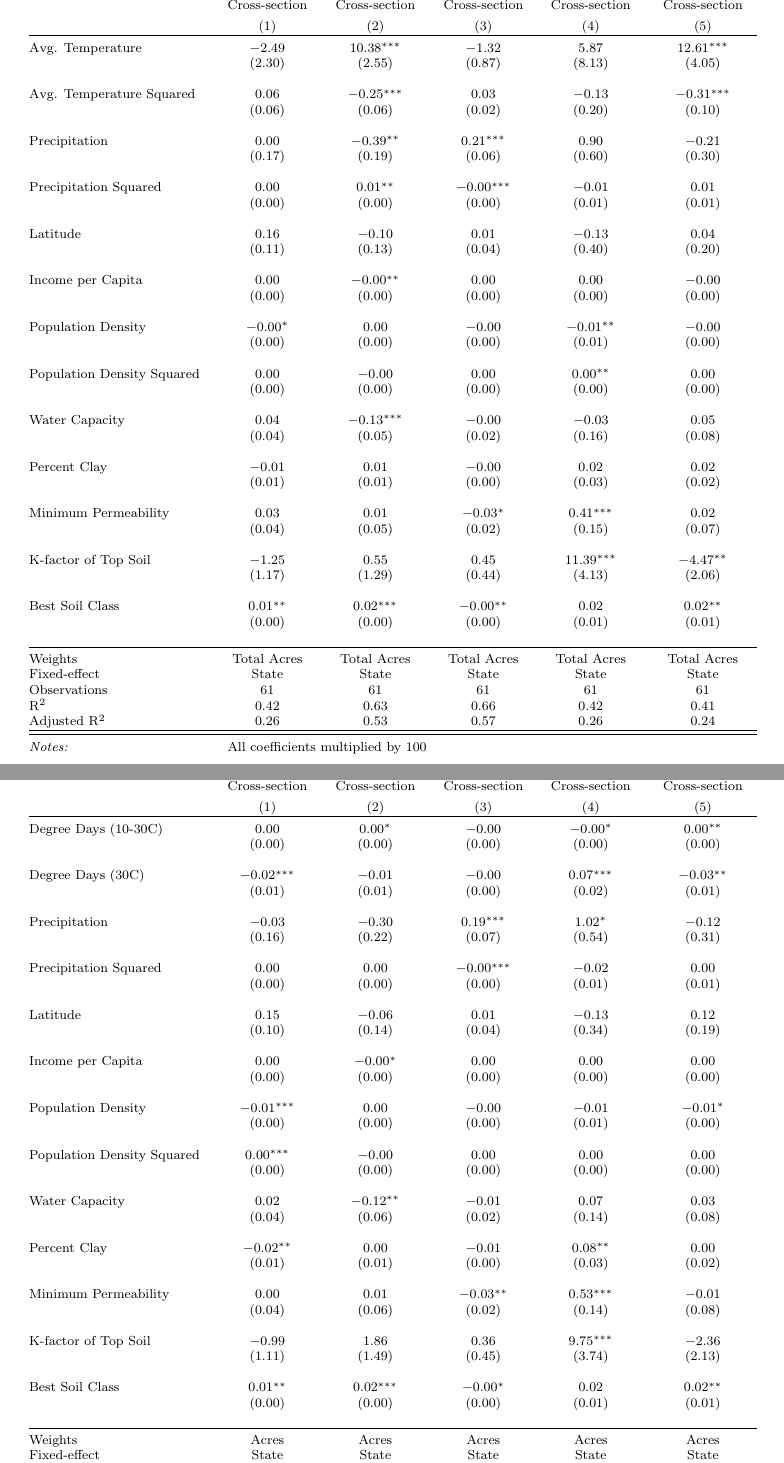
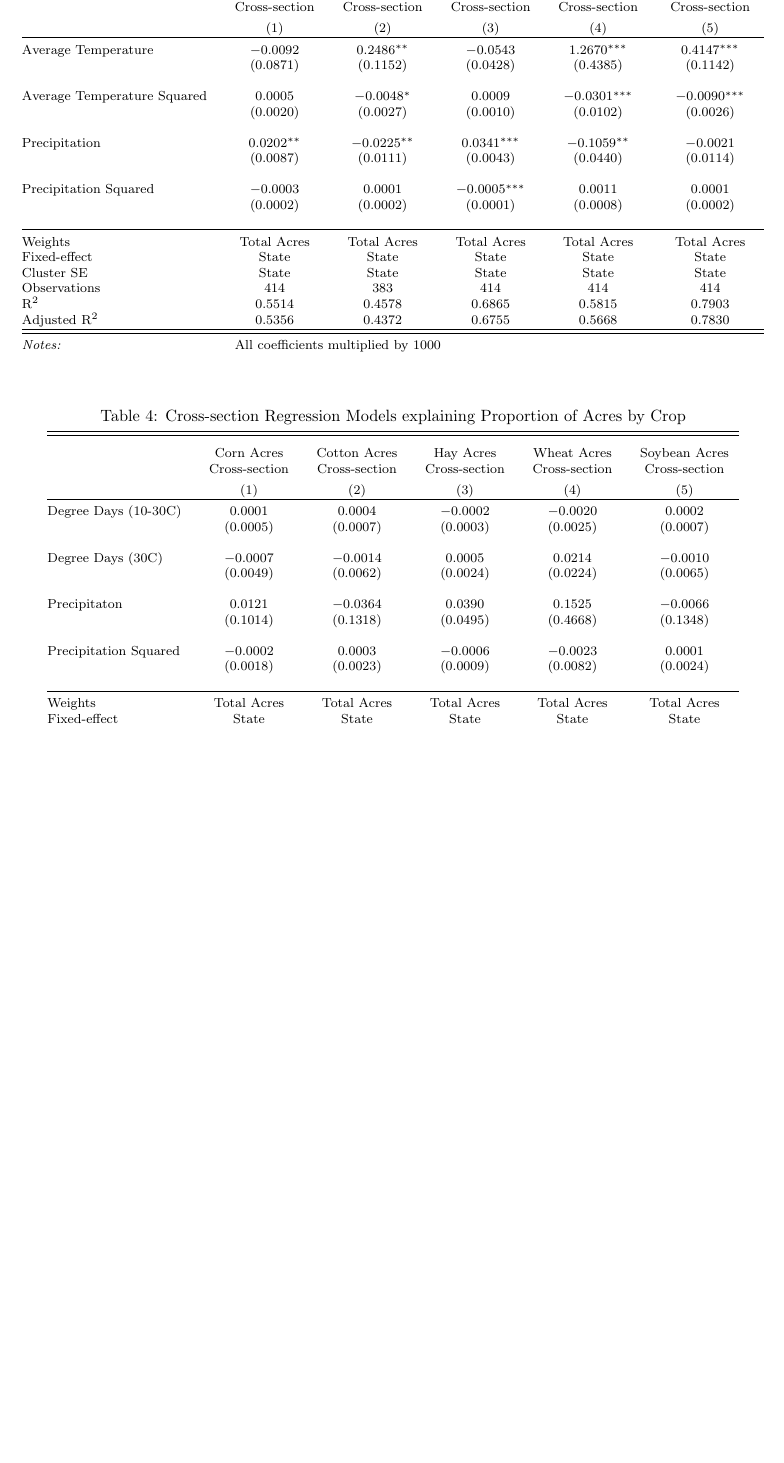
Before and after one commit to johnwoodill/adaptation-along-the-envelope, a LaTeX document (tables/cross_section_regression_tables.tex): two parts of pages 3 and 4 of 4 before the commit and part of page 2 of 2 after it, the two joined at a grey line, cut so that both start at the same text, the shorter picture padded with empty space. Compiled offline with pdfLaTeX.

Commit message:
updated models and tables

```diff
--- a/tables/cross_section_regression_tables.tex
+++ b/tables/cross_section_regression_tables.tex
@@ -144,59 +92,33 @@ Adjusted R$^{2}$ & 0.29 & 0.40 & 0.35 & 0.35 & 0.32 \\
  & Cross-section & Cross-section & Cross-section & Cross-section & Cross-section \\
 \\[-1.8ex] & (1) & (2) & (3) & (4) & (5)\\
 \hline \\[-1.8ex]
- Avg. Temperature & $-$2.49 & 10.38$^{***}$ & $-$1.32 & 5.87 & 12.61$^{***}$ \\
-  & (2.30) & (2.55) & (0.87) & (8.13) & (4.05) \\
+ Average Temperature & $-$0.0092 & 0.2486$^{**}$ & $-$0.0543 & 1.2670$^{***}$ & 0.4147$^{***}$ \\
+  & (0.0871) & (0.1152) & (0.0428) & (0.4385) & (0.1142) \\
   & & & & & \\
- Avg. Temperature Squared & 0.06 & $-$0.25$^{***}$ & 0.03 & $-$0.13 & $-$0.31$^{***}$ \\
-  & (0.06) & (0.06) & (0.02) & (0.20) & (0.10) \\
+ Average Temperature Squared & 0.0005 & $-$0.0048$^{*}$ & 0.0009 & $-$0.0301$^{***}$ & $-$0.0090$^{***}$ \\
+  & (0.0020) & (0.0027) & (0.0010) & (0.0102) & (0.0026) \\
   & & & & & \\
- Precipitation & 0.00 & $-$0.39$^{**}$ & 0.21$^{***}$ & 0.90 & $-$0.21 \\
-  & (0.17) & (0.19) & (0.06) & (0.60) & (0.30) \\
+ Precipitation & 0.0202$^{**}$ & $-$0.0225$^{**}$ & 0.0341$^{***}$ & $-$0.1059$^{**}$ & $-$0.0021 \\
+  & (0.0087) & (0.0111) & (0.0043) & (0.0440) & (0.0114) \\
   & & & & & \\
- Precipitation Squared & 0.00 & 0.01$^{**}$ & $-$0.00$^{***}$ & $-$0.01 & 0.01 \\
-  & (0.00) & (0.00) & (0.00) & (0.01) & (0.01) \\
-  & & & & & \\
- Latitude & 0.16 & $-$0.10 & 0.01 & $-$0.13 & 0.04 \\
-  & (0.11) & (0.13) & (0.04) & (0.40) & (0.20) \\
-  & & & & & \\
- Income per Capita & 0.00 & $-$0.00$^{**}$ & 0.00 & 0.00 & $-$0.00 \\
-  & (0.00) & (0.00) & (0.00) & (0.00) & (0.00) \\
-  & & & & & \\
- Population Density & $-$0.00$^{*}$ & 0.00 & $-$0.00 & $-$0.01$^{**}$ & $-$0.00 \\
-  & (0.00) & (0.00) & (0.00) & (0.01) & (0.00) \\
-  & & & & & \\
- Population Density Squared & 0.00 & $-$0.00 & 0.00 & 0.00$^{**}$ & 0.00 \\
-  & (0.00) & (0.00) & (0.00) & (0.00) & (0.00) \\
-  & & & & & \\
- Water Capacity & 0.04 & $-$0.13$^{***}$ & $-$0.00 & $-$0.03 & 0.05 \\
-  & (0.04) & (0.05) & (0.02) & (0.16) & (0.08) \\
-  & & & & & \\
- Percent Clay & $-$0.01 & 0.01 & $-$0.00 & 0.02 & 0.02 \\
-  & (0.01) & (0.01) & (0.00) & (0.03) & (0.02) \\
-  & & & & & \\
- Minimum Permeability & 0.03 & 0.01 & $-$0.03$^{*}$ & 0.41$^{***}$ & 0.02 \\
-  & (0.04) & (0.05) & (0.02) & (0.15) & (0.07) \\
-  & & & & & \\
- K-factor of Top Soil & $-$1.25 & 0.55 & 0.45 & 11.39$^{***}$ & $-$4.47$^{**}$ \\
-  & (1.17) & (1.29) & (0.44) & (4.13) & (2.06) \\
-  & & & & & \\
- Best Soil Class & 0.01$^{**}$ & 0.02$^{***}$ & $-$0.00$^{**}$ & 0.02 & 0.02$^{**}$ \\
-  & (0.00) & (0.00) & (0.00) & (0.01) & (0.01) \\
+ Precipitation Squared & $-$0.0003 & 0.0001 & $-$0.0005$^{***}$ & 0.0011 & 0.0001 \\
+  & (0.0002) & (0.0002) & (0.0001) & (0.0008) & (0.0002) \\
   & & & & & \\
 \hline \\[-1.8ex]
 Weights & Total Acres & Total Acres & Total Acres & Total Acres & Total Acres \\
 Fixed-effect & State & State & State & State & State \\
-Observations & 61 & 61 & 61 & 61 & 61 \\
-R$^{2}$ & 0.42 & 0.63 & 0.66 & 0.42 & 0.41 \\
-Adjusted R$^{2}$ & 0.26 & 0.53 & 0.57 & 0.26 & 0.24 \\
+Cluster SE & State & State & State & State & State \\
+Observations & 414 & 383 & 414 & 414 & 414 \\
+R$^{2}$ & 0.5514 & 0.4578 & 0.6865 & 0.5815 & 0.7903 \\
+Adjusted R$^{2}$ & 0.5356 & 0.4372 & 0.6755 & 0.5668 & 0.7830 \\
 \hline
 \hline \\[-1.8ex]
-\textit{Notes:} & \multicolumn{5}{l}{All coefficients multiplied by 100} \\
+\textit{Notes:} & \multicolumn{5}{l}{All coefficients multiplied by 1000} \\
 \end{tabular}
 \end{table}
-\newpage
+
 % Table created by stargazer v.5.2 by Marek Hlavac, Harvard University. E-mail: hlavac at fas.harvard.edu
-% Date and time: Wed, Jul 19, 2017 - 02:32:36 PM
+% Date and time: Thu, Jul 27, 2017 - 09:11:49 PM
 \begin{table}[!htbp] \centering
   \caption{Cross-section Regression Models explaining Proportion of Acres by Crop}
   \label{}
@@ -208,48 +130,20 @@ Adjusted R$^{2}$ & 0.26 & 0.53 & 0.57 & 0.26 & 0.24 \\
  & Cross-section & Cross-section & Cross-section & Cross-section & Cross-section \\
 \\[-1.8ex] & (1) & (2) & (3) & (4) & (5)\\
 \hline \\[-1.8ex]
- Degree Days (10-30C) & 0.00 & 0.00$^{*}$ & $-$0.00 & $-$0.00$^{*}$ & 0.00$^{**}$ \\
-  & (0.00) & (0.00) & (0.00) & (0.00) & (0.00) \\
+ Degree Days (10-30C) & 0.0001 & 0.0004 & $-$0.0002 & $-$0.0020 & 0.0002 \\
+  & (0.0005) & (0.0007) & (0.0003) & (0.0025) & (0.0007) \\
   & & & & & \\
- Degree Days (30C) & $-$0.02$^{***}$ & $-$0.01 & $-$0.00 & 0.07$^{***}$ & $-$0.03$^{**}$ \\
-  & (0.01) & (0.01) & (0.00) & (0.02) & (0.01) \\
+ Degree Days (30C) & $-$0.0007 & $-$0.0014 & 0.0005 & 0.0214 & $-$0.0010 \\
+  & (0.0049) & (0.0062) & (0.0024) & (0.0224) & (0.0065) \\
   & & & & & \\
- Precipitation & $-$0.03 & $-$0.30 & 0.19$^{***}$ & 1.02$^{*}$ & $-$0.12 \\
-  & (0.16) & (0.22) & (0.07) & (0.54) & (0.31) \\
+ Precipitaton & 0.0121 & $-$0.0364 & 0.0390 & 0.1525 & $-$0.0066 \\
+  & (0.1014) & (0.1318) & (0.0495) & (0.4668) & (0.1348) \\
   & & & & & \\
- Precipitation Squared & 0.00 & 0.00 & $-$0.00$^{***}$ & $-$0.02 & 0.00 \\
-  & (0.00) & (0.00) & (0.00) & (0.01) & (0.01) \\
-  & & & & & \\
- Latitude & 0.15 & $-$0.06 & 0.01 & $-$0.13 & 0.12 \\
-  & (0.10) & (0.14) & (0.04) & (0.34) & (0.19) \\
-  & & & & & \\
- Income per Capita & 0.00 & $-$0.00$^{*}$ & 0.00 & 0.00 & 0.00 \\
-  & (0.00) & (0.00) & (0.00) & (0.00) & (0.00) \\
-  & & & & & \\
- Population Density & $-$0.01$^{***}$ & 0.00 & $-$0.00 & $-$0.01 & $-$0.01$^{*}$ \\
-  & (0.00) & (0.00) & (0.00) & (0.01) & (0.00) \\
-  & & & & & \\
- Population Density Squared & 0.00$^{***}$ & $-$0.00 & 0.00 & 0.00 & 0.00 \\
-  & (0.00) & (0.00) & (0.00) & (0.00) & (0.00) \\
-  & & & & & \\
- Water Capacity & 0.02 & $-$0.12$^{**}$ & $-$0.01 & 0.07 & 0.03 \\
-  & (0.04) & (0.06) & (0.02) & (0.14) & (0.08) \\
-  & & & & & \\
- Percent Clay & $-$0.02$^{**}$ & 0.00 & $-$0.01 & 0.08$^{**}$ & 0.00 \\
-  & (0.01) & (0.01) & (0.00) & (0.03) & (0.02) \\
-  & & & & & \\
- Minimum Permeability & 0.00 & 0.01 & $-$0.03$^{**}$ & 0.53$^{***}$ & $-$0.01 \\
-  & (0.04) & (0.06) & (0.02) & (0.14) & (0.08) \\
-  & & & & & \\
- K-factor of Top Soil & $-$0.99 & 1.86 & 0.36 & 9.75$^{***}$ & $-$2.36 \\
-  & (1.11) & (1.49) & (0.45) & (3.74) & (2.13) \\
-  & & & & & \\
- Best Soil Class & 0.01$^{**}$ & 0.02$^{***}$ & $-$0.00$^{*}$ & 0.02 & 0.02$^{**}$ \\
-  & (0.00) & (0.00) & (0.00) & (0.01) & (0.01) \\
+ Precipitation Squared & $-$0.0002 & 0.0003 & $-$0.0006 & $-$0.0023 & 0.0001 \\
+  & (0.0018) & (0.0023) & (0.0009) & (0.0082) & (0.0024) \\
   & & & & & \\
 \hline \\[-1.8ex]
-Weights & Acres & Acres & Acres & Acres & Acres \\
+Weights & Total Acres & Total Acres & Total Acres & Total Acres & Total Acres \\
 Fixed-effect & State & State & State & State & State \\
-Observations & 61 & 61 & 61 & 61 & 61 \\
-R$^{2}$ & 0.48 & 0.51 & 0.64 & 0.52 & 0.36 \\
-Adjusted R$^{2}$ & 0.34 & 0.38 & 0.54 & 0.40 & 0.19 \\
+Cluster SE & State & State & State & State & State \\
+Observations & 414 & 383 & 414 & 414 & 414 \\
```
Also changed, not shown: tables/cross_section_regression_tables.pdf, tables/cross_section_regression_tables.tex (112 more changed lines), 10 other files.
